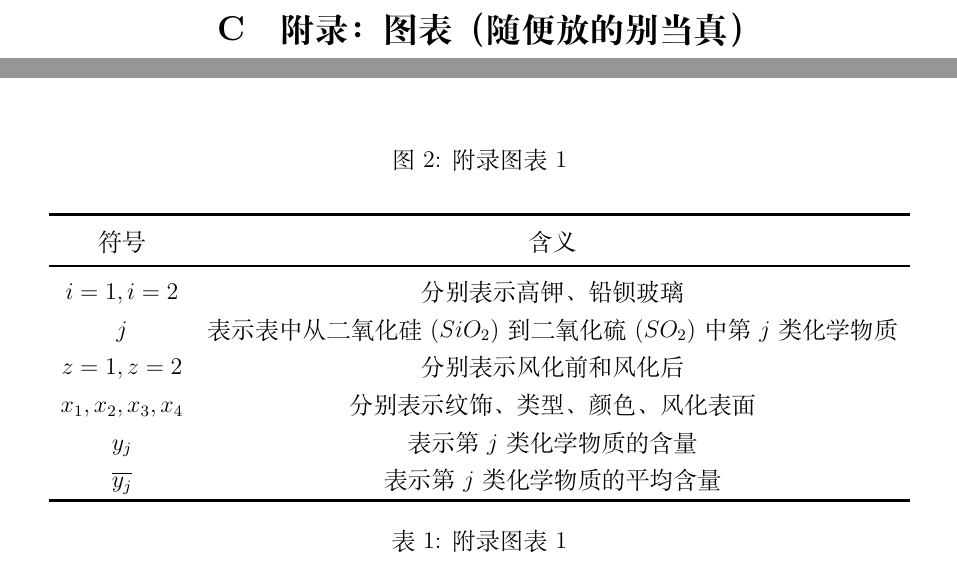
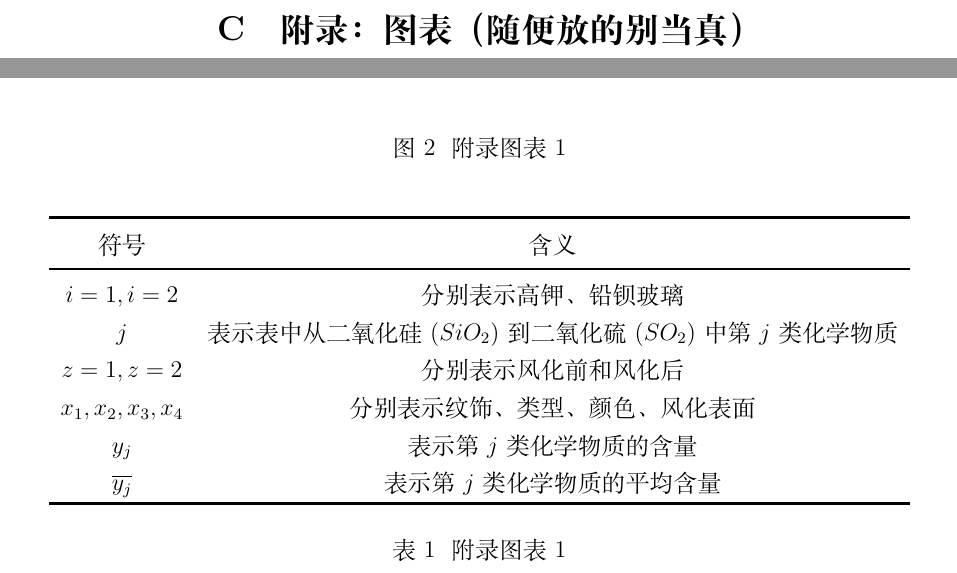
Before and after one commit to Jack-TanXin/Modeling-Contest-example, a LaTeX document (数学建模竞赛论文模板参考-谈欣.tex): two parts of page 11 of 11, joined at a grey line, cut so that both start at the same text. Compiled offline with XeLaTeX.

Commit message:
第六次提交

```diff
--- a/数学建模竞赛论文模板参考-谈欣.tex
+++ b/数学建模竞赛论文模板参考-谈欣.tex
@@ -37,6 +37,11 @@
 % 插入表格的包
 \usepackage{float}
 \usepackage{booktabs}
+
+% 删去图注、表注的冒号
+\usepackage{caption}
+\DeclareCaptionLabelSeparator{twospace}{\ ~}   %%这三条语句即可
+\captionsetup{labelsep=twospace}
 
 % 颜色包，定义颜色，会在附录中使用到
 \usepackage{xcolor}
```
